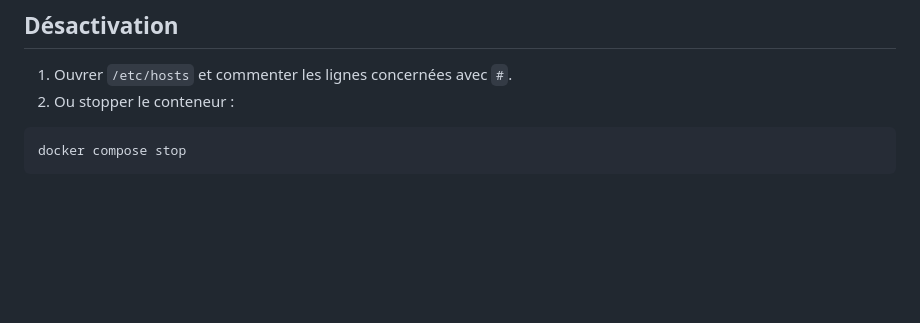
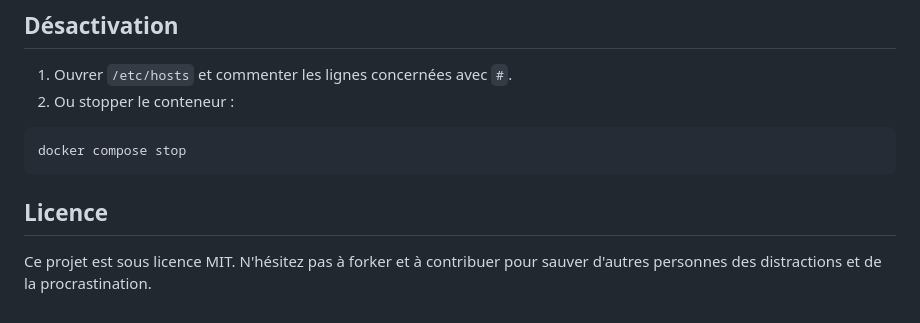
Before and after one commit to cacti-lfs/procrastination-killer, a Markdown page: README.md, the part around the change. Drawn GitHub-style; blank space fills up the shorter version.

Commit message:
readme: update licence

````diff
--- a/README.md
+++ b/README.md
@@ -94,3 +94,7 @@ Les changements sont immédiats (montage volume), il suffit de rafraichir la pag
 ```bash
 docker compose stop
 ```
+
+## Licence
+
+Ce projet est sous licence MIT. N'hésitez pas à forker et à contribuer pour sauver d'autres personnes des distractions et de la procrastination.
````
